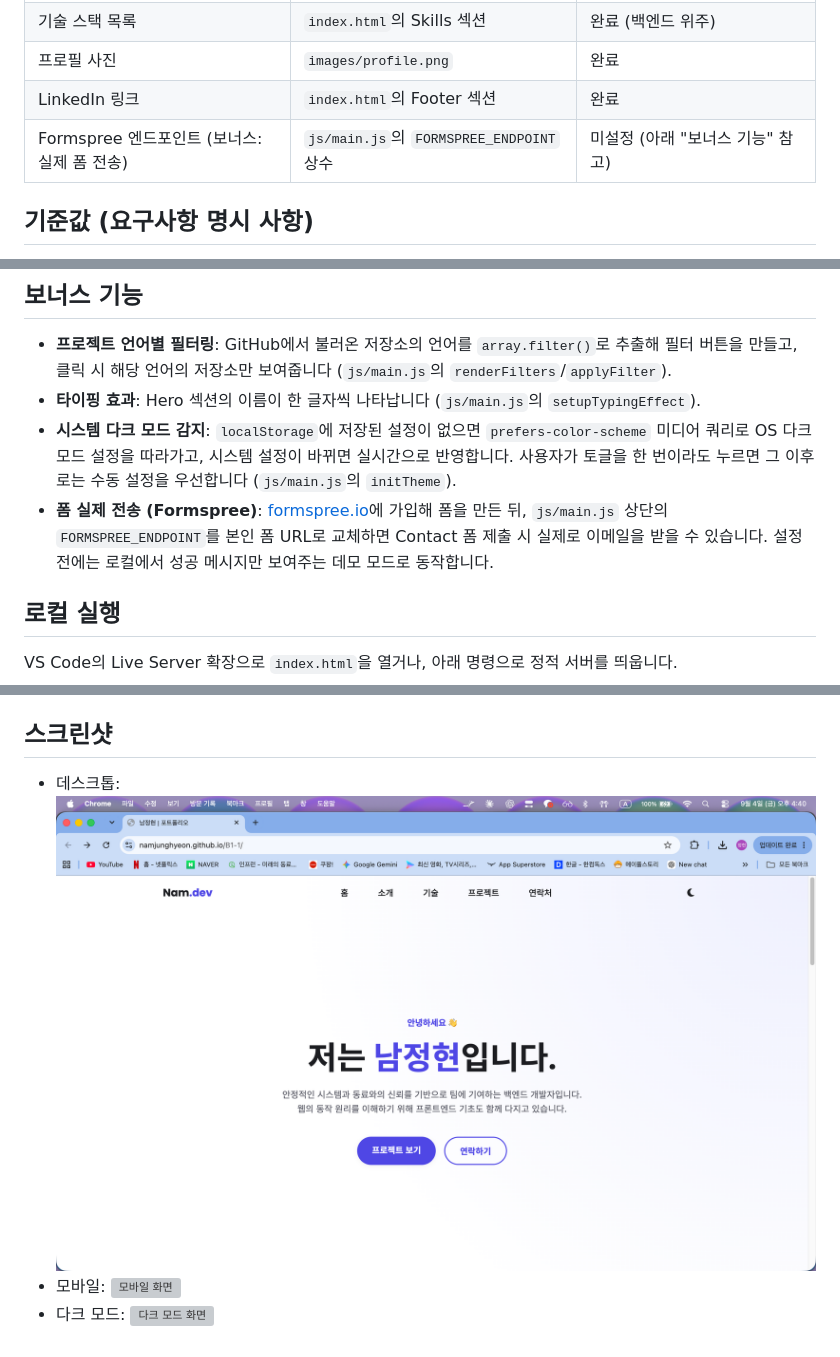
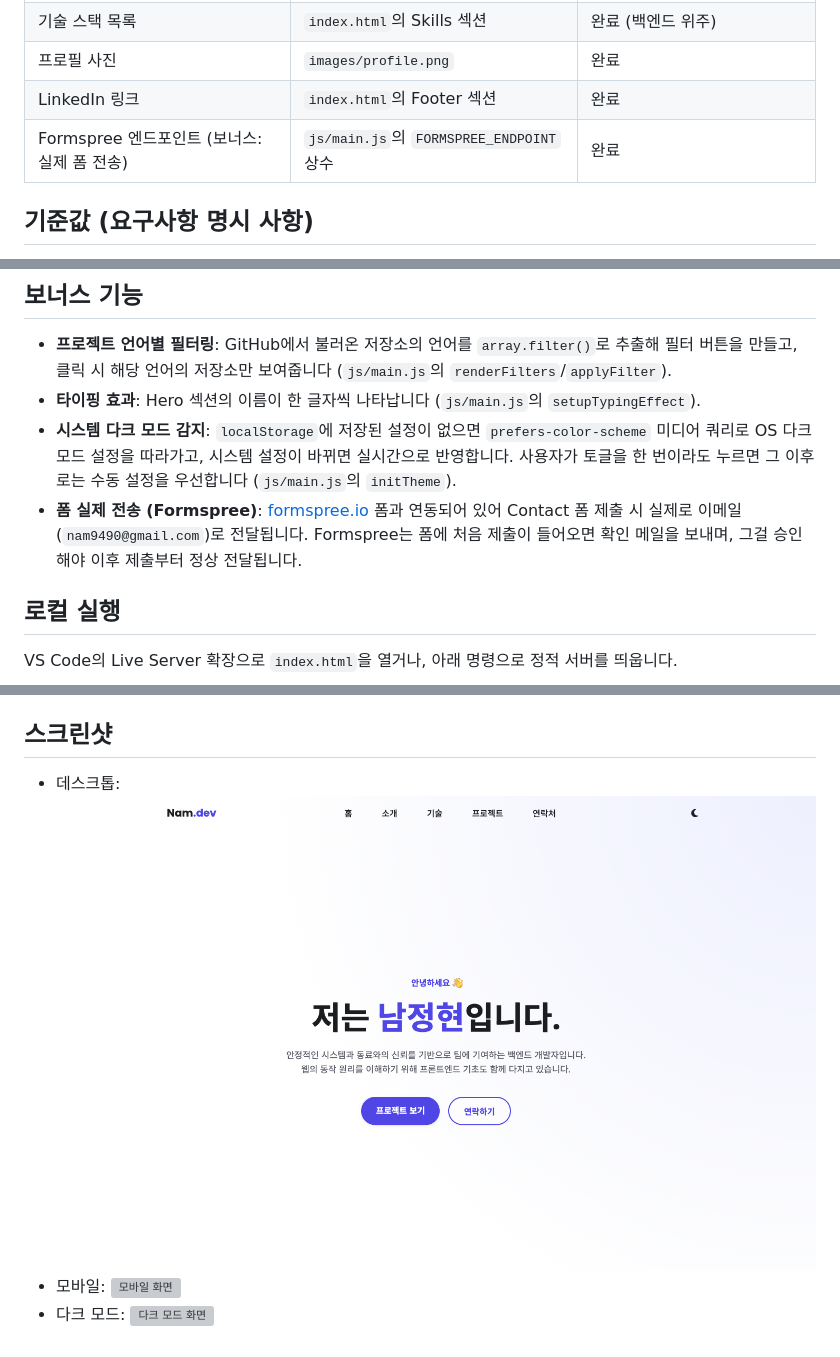
Before and after one commit to NamJungHyeon/B1-1, a Markdown page: README.md, 3 parts joined by grey strips. GitHub-like rendering; pictures changed too: images/desktop.png; grey boxes are pictures that could not be loaded.

Commit message:
Configure Formspree endpoint and refresh screenshots
Wire up the real Formspree form so Contact submissions deliver to
email (verified with a live 200 OK test request), and replace the
desktop/mobile/dark-mode screenshots with fresh captures showing the
bonus features.

Co-Authored-By: Claude Sonnet 5 <noreply@anthropic.com>

```diff
--- a/README.md
+++ b/README.md
@@ -28,7 +26,7 @@
 | 기술 스택 목록 | `index.html`의 Skills 섹션 | 완료 (백엔드 위주) |
 | 프로필 사진 | `images/profile.png` | 완료 |
 | LinkedIn 링크 | `index.html`의 Footer 섹션 | 완료 |
-| Formspree 엔드포인트 (보너스: 실제 폼 전송) | `js/main.js`의 `FORMSPREE_ENDPOINT` 상수 | 미설정 (아래 "보너스 기능" 참고) |
+| Formspree 엔드포인트 (보너스: 실제 폼 전송) | `js/main.js`의 `FORMSPREE_ENDPOINT` 상수 | 완료 |
 
 ## 기준값 (요구사항 명시 사항)
 
@@ -53,9 +51,9 @@
 - **시스템 다크 모드 감지**: `localStorage`에 저장된 설정이 없으면 `prefers-color-scheme`
   미디어 쿼리로 OS 다크 모드 설정을 따라가고, 시스템 설정이 바뀌면 실시간으로 반영합니다.
   사용자가 토글을 한 번이라도 누르면 그 이후로는 수동 설정을 우선합니다 (`js/main.js`의 `initTheme`).
-- **폼 실제 전송 (Formspree)**: [formspree.io](https://formspree.io)에 가입해 폼을 만든 뒤,
-  `js/main.js` 상단의 `FORMSPREE_ENDPOINT`를 본인 폼 URL로 교체하면 Contact 폼 제출 시
-  실제로 이메일을 받을 수 있습니다. 설정 전에는 로컬에서 성공 메시지만 보여주는 데모 모드로 동작합니다.
+- **폼 실제 전송 (Formspree)**: [formspree.io](https://formspree.io) 폼과 연동되어 있어
+  Contact 폼 제출 시 실제로 이메일(`nam9490@gmail.com`)로 전달됩니다. Formspree는 폼에
+  처음 제출이 들어오면 확인 메일을 보내며, 그걸 승인해야 이후 제출부터 정상 전달됩니다.
 
 ## 로컬 실행
 
```
Also changed, not shown: other parts of README.md (+0 -2 lines), 3 other files.
